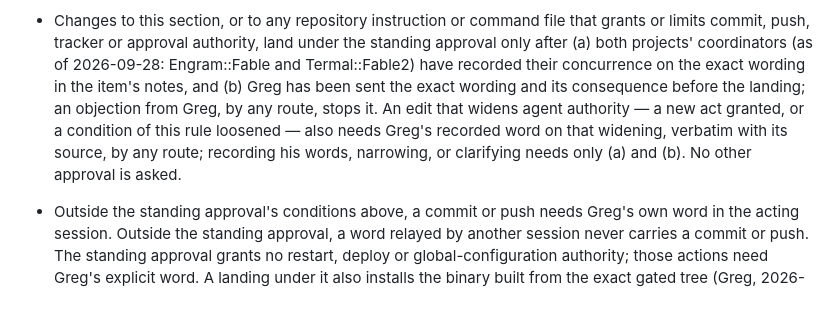
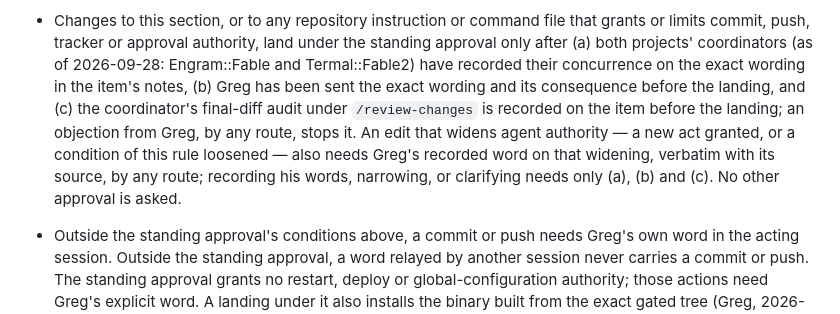
Before and after one commit to grlap/Engram, a Markdown page: AGENTS.md, the part around the change. Drawn GitHub-style.

```diff
--- a/AGENTS.md
+++ b/AGENTS.md
@@ -126,13 +126,15 @@ user profile:
   file that grants or limits commit, push, tracker or approval authority,
   land under the standing approval only after (a) both projects'
   coordinators (as of 2026-09-28: Engram::Fable and Termal::Fable2) have
-  recorded their concurrence on the exact wording in the item's notes, and
+  recorded their concurrence on the exact wording in the item's notes,
   (b) Greg has been sent the exact wording and its consequence before the
-  landing; an objection from Greg, by any route, stops it. An edit that
-  widens agent authority — a new act granted, or a condition of this rule
-  loosened — also needs Greg's recorded word on that widening, verbatim
-  with its source, by any route; recording his words, narrowing, or
-  clarifying needs only (a) and (b). No other approval is asked.
+  landing, and (c) the coordinator's final-diff audit under
+  `/review-changes` is recorded on the item before the landing; an objection
+  from Greg, by any route, stops it. An edit that widens agent authority —
+  a new act granted, or a condition of this rule loosened — also needs
+  Greg's recorded word on that widening, verbatim with its source, by any
+  route; recording his words, narrowing, or clarifying needs only (a), (b)
+  and (c). No other approval is asked.
 - Outside the standing approval's conditions above, a commit or push needs
   Greg's own word in the acting session. Outside the standing approval, a
   word relayed by another session never carries a commit or push. The
```
Also changed, not shown: .claude/commands/review-changes.md (+9 -0 lines), CLAUDE.md (+8 -6 lines).
